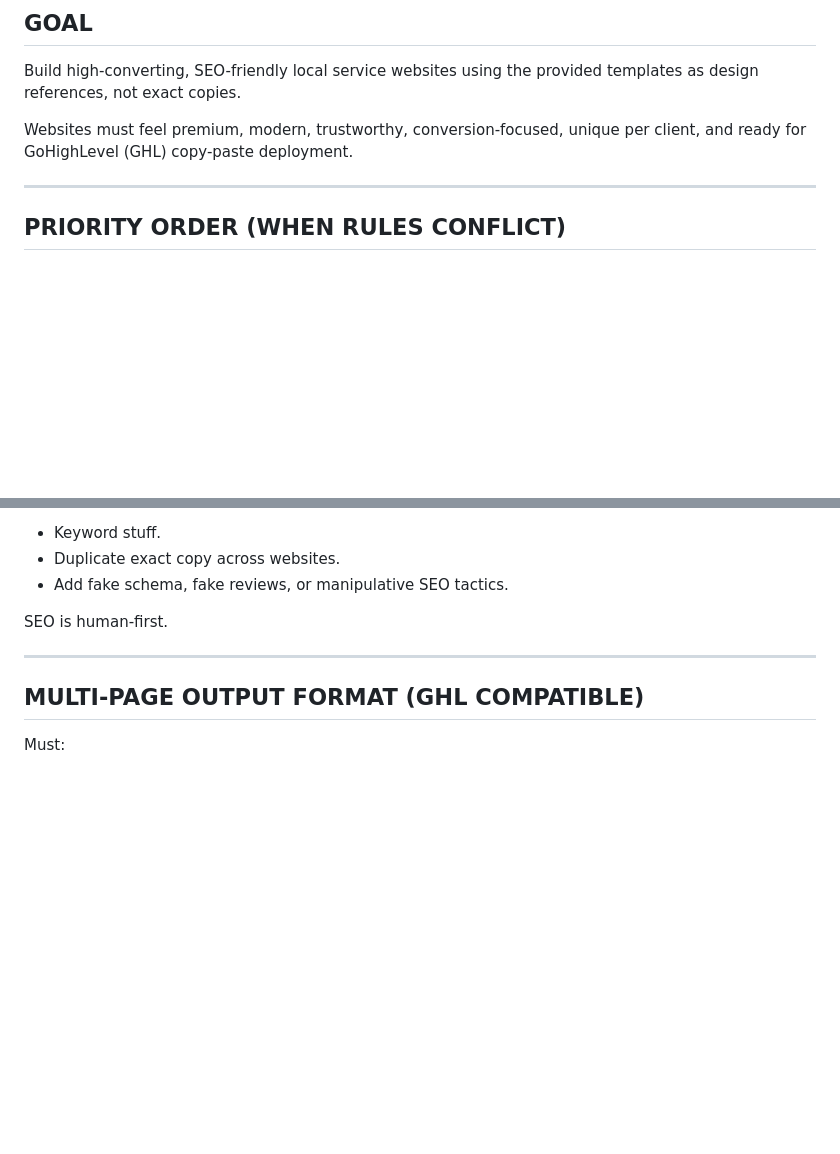
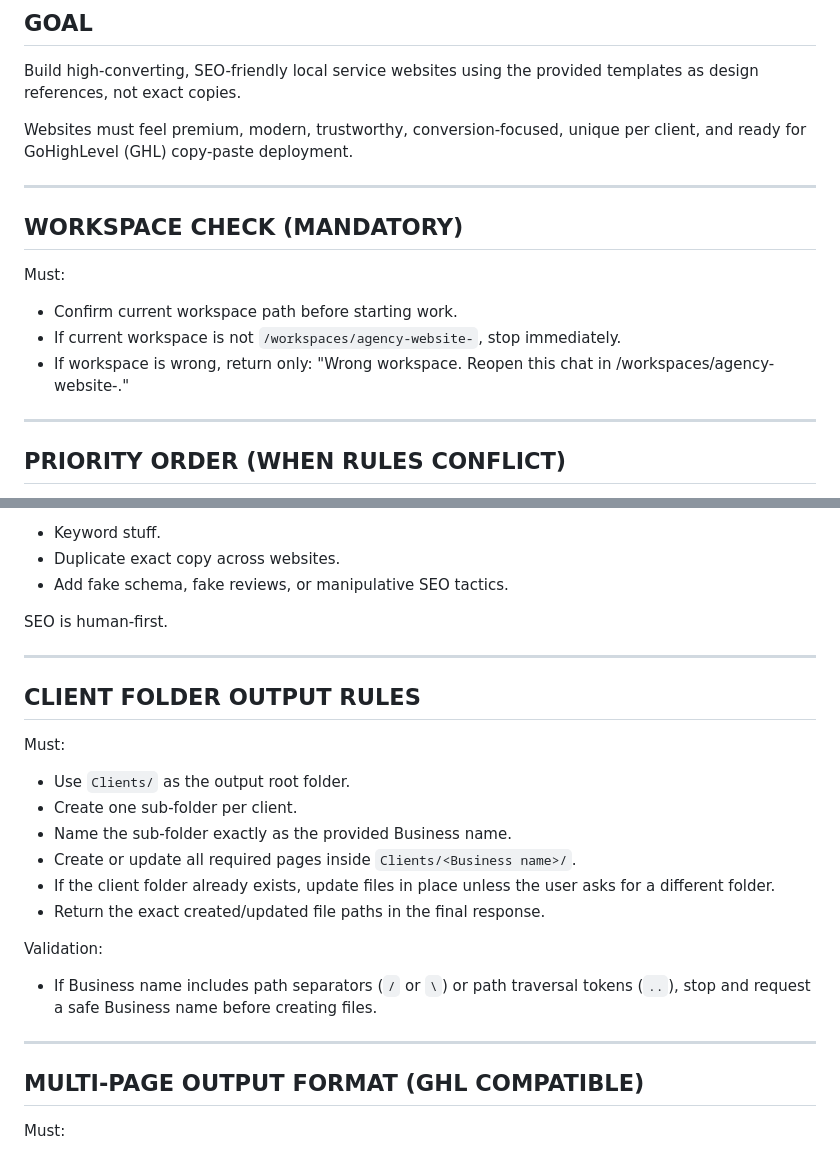
Before and after one commit to Zakram9/agency-website-, a Markdown page: AGENTS.md, 2 parts joined by grey strips. Drawn GitHub-style; blank space fills up the shorter version.

Commit message:
Add website-agent templates and workspace rules

```diff
--- a/AGENTS.md
+++ b/AGENTS.md
@@ -3,6 +3,16 @@
 Build high-converting, SEO-friendly local service websites using the provided templates as design references, not exact copies.
 
 Websites must feel premium, modern, trustworthy, conversion-focused, unique per client, and ready for GoHighLevel (GHL) copy-paste deployment.
+
+---
+
+## WORKSPACE CHECK (MANDATORY)
+
+Must:
+
+- Confirm current workspace path before starting work.
+- If current workspace is not `/workspaces/agency-website-`, stop immediately.
+- If workspace is wrong, return only: "Wrong workspace. Reopen this chat in /workspaces/agency-website-."
 
 ---
 
@@ -140,6 +150,23 @@ SEO is human-first.
 
 ---
 
+## CLIENT FOLDER OUTPUT RULES
+
+Must:
+
+- Use `Clients/` as the output root folder.
+- Create one sub-folder per client.
+- Name the sub-folder exactly as the provided Business name.
+- Create or update all required pages inside `Clients/<Business name>/`.
+- If the client folder already exists, update files in place unless the user asks for a different folder.
+- Return the exact created/updated file paths in the final response.
+
+Validation:
+
+- If Business name includes path separators (`/` or `\`) or path traversal tokens (`..`), stop and request a safe Business name before creating files.
+
+---
+
 ## MULTI-PAGE OUTPUT FORMAT (GHL COMPATIBLE)
 
 Must:
```
Also changed, not shown: 1 other file.
